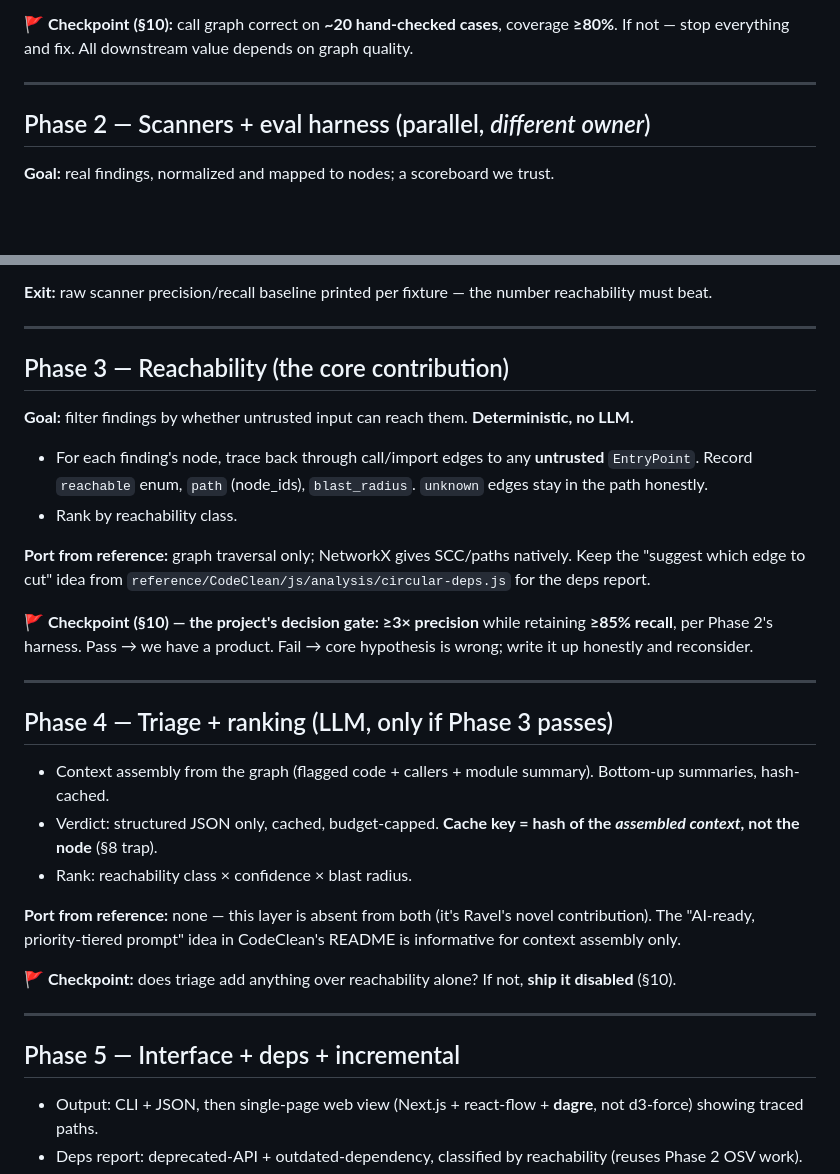
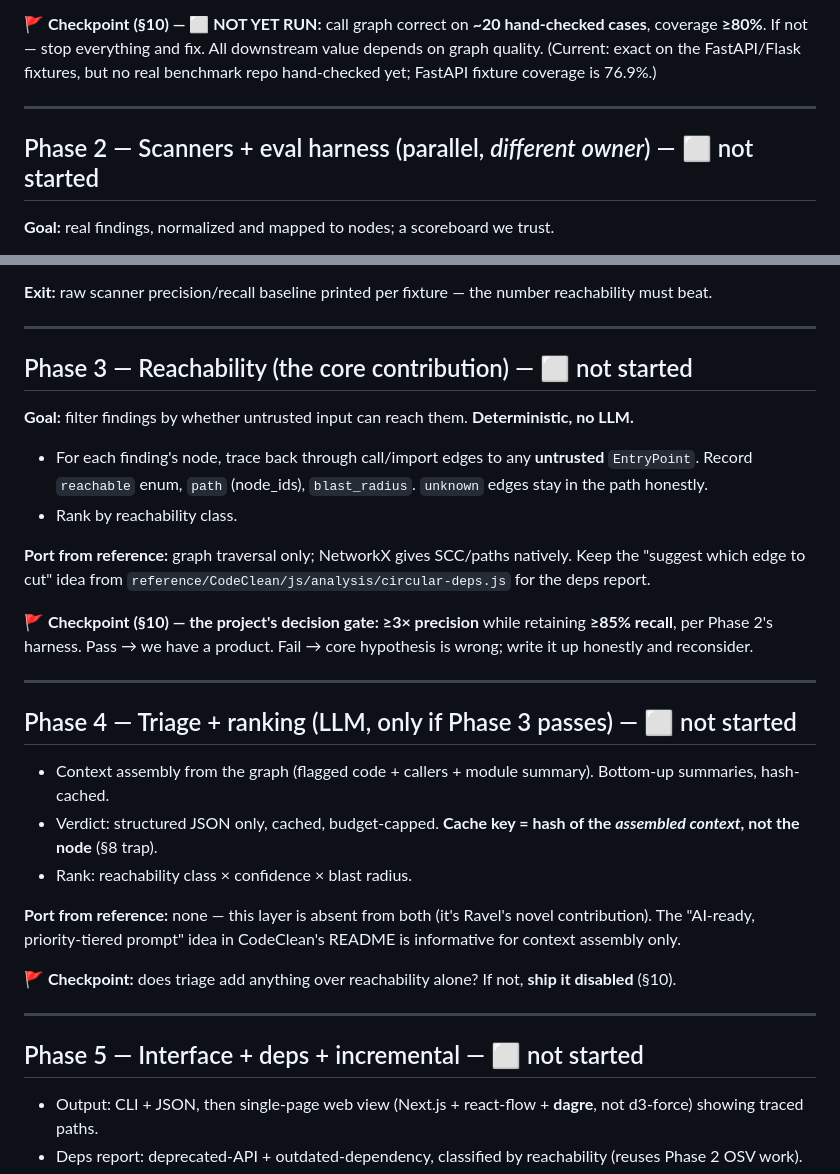
Before and after one commit to shreychechani/Ravel, a Markdown page: docs/BUILD-PLAN.md, 2 parts joined by grey strips. Rendered like a GitHub page; blank space fills up the shorter version.

```diff
--- a/docs/BUILD-PLAN.md
+++ b/docs/BUILD-PLAN.md
@@ -53,10 +70,10 @@ This is where Ravel beats Arcflow.
 - **Reference only (do not port as-is):** `parser-callgraph.js`, `graph-builder.js` call-linking — heuristic; we resolve properly instead.
 
-**🚩 Checkpoint (§10):** call graph correct on **~20 hand-checked cases**, coverage **≥80%**. If not — stop everything and fix. All downstream value depends on graph quality.
+**🚩 Checkpoint (§10) — ⬜ NOT YET RUN:** call graph correct on **~20 hand-checked cases**, coverage **≥80%**. If not — stop everything and fix. All downstream value depends on graph quality. (Current: exact on the FastAPI/Flask fixtures, but no real benchmark repo hand-checked yet; FastAPI fixture coverage is 76.9%.)
 
 ---
 
-## Phase 2 — Scanners + eval harness (parallel, *different owner*)
+## Phase 2 — Scanners + eval harness (parallel, *different owner*) — ⬜ not started
 
 **Goal:** real findings, normalized and mapped to nodes; a scoreboard we trust.
 
@@ -71,7 +88,7 @@ This is where Ravel beats Arcflow.
 
 ---
 
-## Phase 3 — Reachability (the core contribution)
+## Phase 3 — Reachability (the core contribution) — ⬜ not started
 
 **Goal:** filter findings by whether untrusted input can reach them.
 **Deterministic, no LLM.**
@@ -85,7 +102,7 @@ This is where Ravel beats Arcflow.
 
 ---
 
-## Phase 4 — Triage + ranking (LLM, only if Phase 3 passes)
+## Phase 4 — Triage + ranking (LLM, only if Phase 3 passes) — ⬜ not started
 
 - Context assembly from the graph (flagged code + callers + module summary). Bottom-up summaries, hash-cached.
 - Verdict: structured JSON only, cached, budget-capped. **Cache key = hash of the *assembled context*, not the node** (§8 trap).
@@ -97,7 +114,7 @@ This is where Ravel beats Arcflow.
 
 ---
 
-## Phase 5 — Interface + deps + incremental
+## Phase 5 — Interface + deps + incremental — ⬜ not started
 
 - Output: CLI + JSON, then single-page web view (Next.js + react-flow + **dagre**, not d3-force) showing traced paths.
 - Deps report: deprecated-API + outdated-dependency, classified by reachability (reuses Phase 2 OSV work).
```
Also changed, not shown: other parts of docs/BUILD-PLAN.md (+32 -15 lines).
